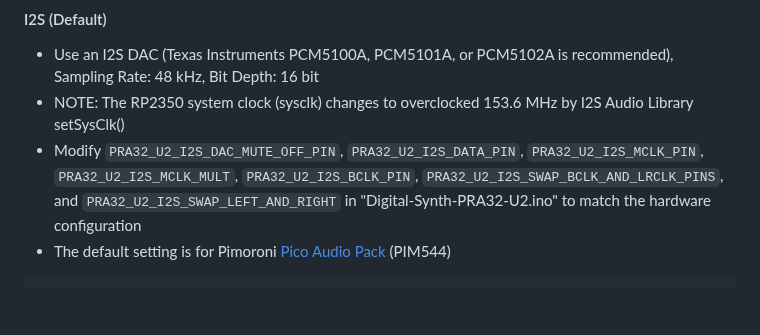
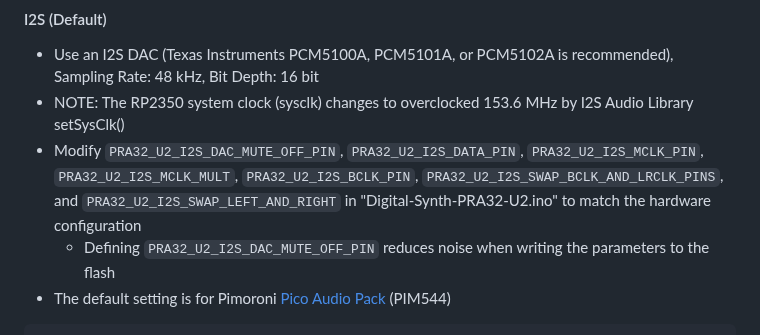
Before and after one commit to risgk/digital-synth-pra32-u2, a Markdown page: README.md, the part around the change. Drawn GitHub-style; blank space fills up the shorter version.

````diff
--- a/README.md
+++ b/README.md
@@ -74,6 +74,7 @@
 - Modify `PRA32_U2_I2S_DAC_MUTE_OFF_PIN`, `PRA32_U2_I2S_DATA_PIN`, `PRA32_U2_I2S_MCLK_PIN`, `PRA32_U2_I2S_MCLK_MULT`,
   `PRA32_U2_I2S_BCLK_PIN`, `PRA32_U2_I2S_SWAP_BCLK_AND_LRCLK_PINS`, and `PRA32_U2_I2S_SWAP_LEFT_AND_RIGHT`
   in "Digital-Synth-PRA32-U2.ino" to match the hardware configuration
+    - Defining `PRA32_U2_I2S_DAC_MUTE_OFF_PIN` reduces noise when writing the parameters to the flash
 - The default setting is for Pimoroni [Pico Audio Pack](https://shop.pimoroni.com/products/pico-audio-pack) (PIM544)
 ```
 #define PRA32_U2_I2S_DAC_MUTE_OFF_PIN          (22)
````
